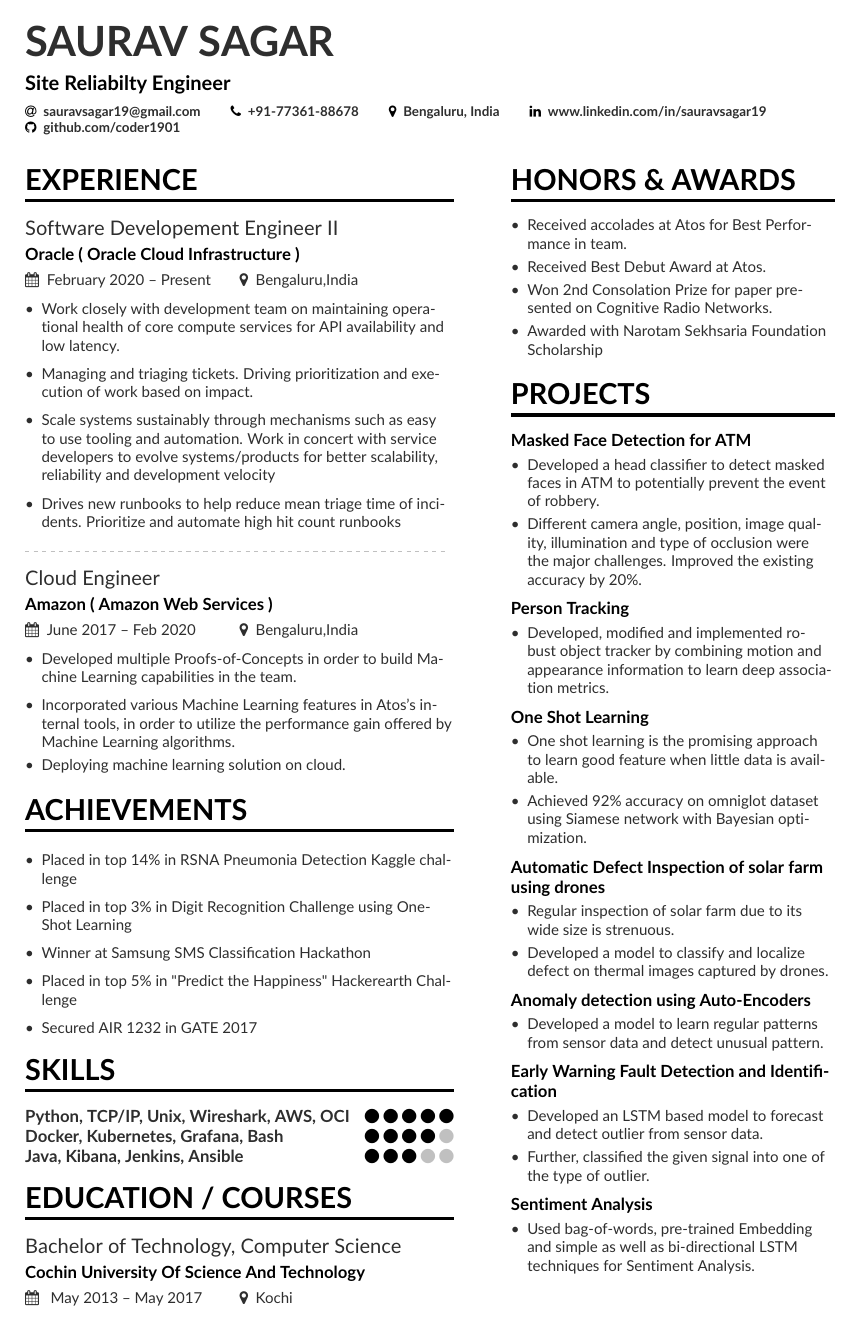
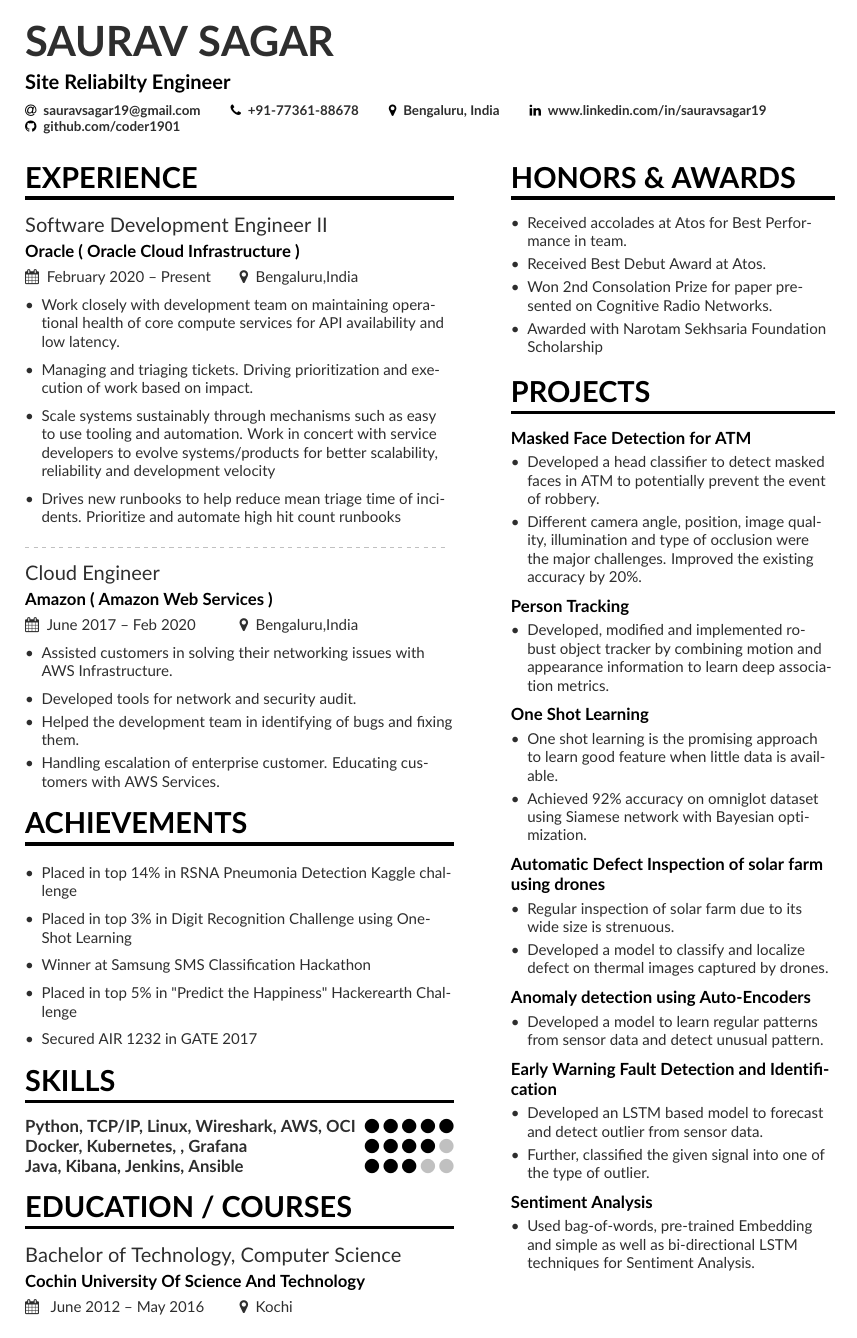
Before and after one commit to coder1901/resume, a LaTeX CV (mmayer.tex): page 1 of 2. Compiled offline with pdfLaTeX.

Commit message:
Updating Job

```diff
--- a/mmayer.tex
+++ b/mmayer.tex
@@ -92,7 +92,7 @@
 %% \cvsection title in the "main" bar.
 \cvsection[page1sidebar]{Experience}
 
-\cvevent{Software Developement Engineer II }{Oracle ( Oracle Cloud Infrastructure )}{February 2020 -- Present}{Bengaluru,India}
+\cvevent{Software Development Engineer II }{Oracle ( Oracle Cloud Infrastructure )}{February 2020 -- Present}{Bengaluru,India}
 \begin{itemize}
 \item Work closely with development team on maintaining operational health of core compute services for API availability and low latency.
 \smallskip
@@ -107,10 +107,11 @@
 
 \cvevent{Cloud Engineer}{Amazon ( Amazon Web Services )}{June 2017 -- Feb 2020}{Bengaluru,India}
 \begin{itemize}
-\item Developed multiple Proofs-of-Concepts in order to build Machine Learning capabilities in the team.
+\item Assisted customers in solving their networking issues with AWS Infrastructure.
 \smallskip
-\item Incorporated various Machine Learning features in Atos's internal tools, in order to utilize the performance gain offered by Machine Learning algorithms.
-\item Deploying machine learning solution on cloud.
+\item Developed tools for network and security audit.
+\item Helped the development team in identifying of bugs and fixing them.
+\item Handling escalation of enterprise customer. Educating customers with AWS Services.
 \end{itemize}
 
 %\divider
@@ -131,9 +132,9 @@
 
 \cvsection{SKILLS}
 
-\cvskill{Python, TCP/IP, Unix, Wireshark, AWS, OCI}{5}
+\cvskill{Python, TCP/IP, Linux, Wireshark, AWS, OCI}{5}
 %\divider
-\cvskill{Docker, Kubernetes, Grafana, Bash}{4}
+\cvskill{Docker, Kubernetes, , Grafana}{4}
 \cvskill{Java, Kibana, Jenkins, Ansible}{3}
 % \divider
 %\cvskill{German}{3}
@@ -142,7 +143,7 @@
 \cvsection{Education / Courses}
 %\cvevent{Deep Learning Specialization}{Coursera}{ June 2017 -- Aug 2017}{}
 %\divider
-\cvevent{Bachelor of Technology, Computer Science}{Cochin University Of Science And Technology}{ May 2013 -- May 2017}{Kochi}
+\cvevent{Bachelor of Technology, Computer Science}{Cochin University Of Science And Technology}{ June 2012 -- May 2016}{Kochi}
 % \divider
 
 % \cvevent{Product Engineer}{Google}{23 June 1999 -- 2001}{Palo Alto, CA}
```
